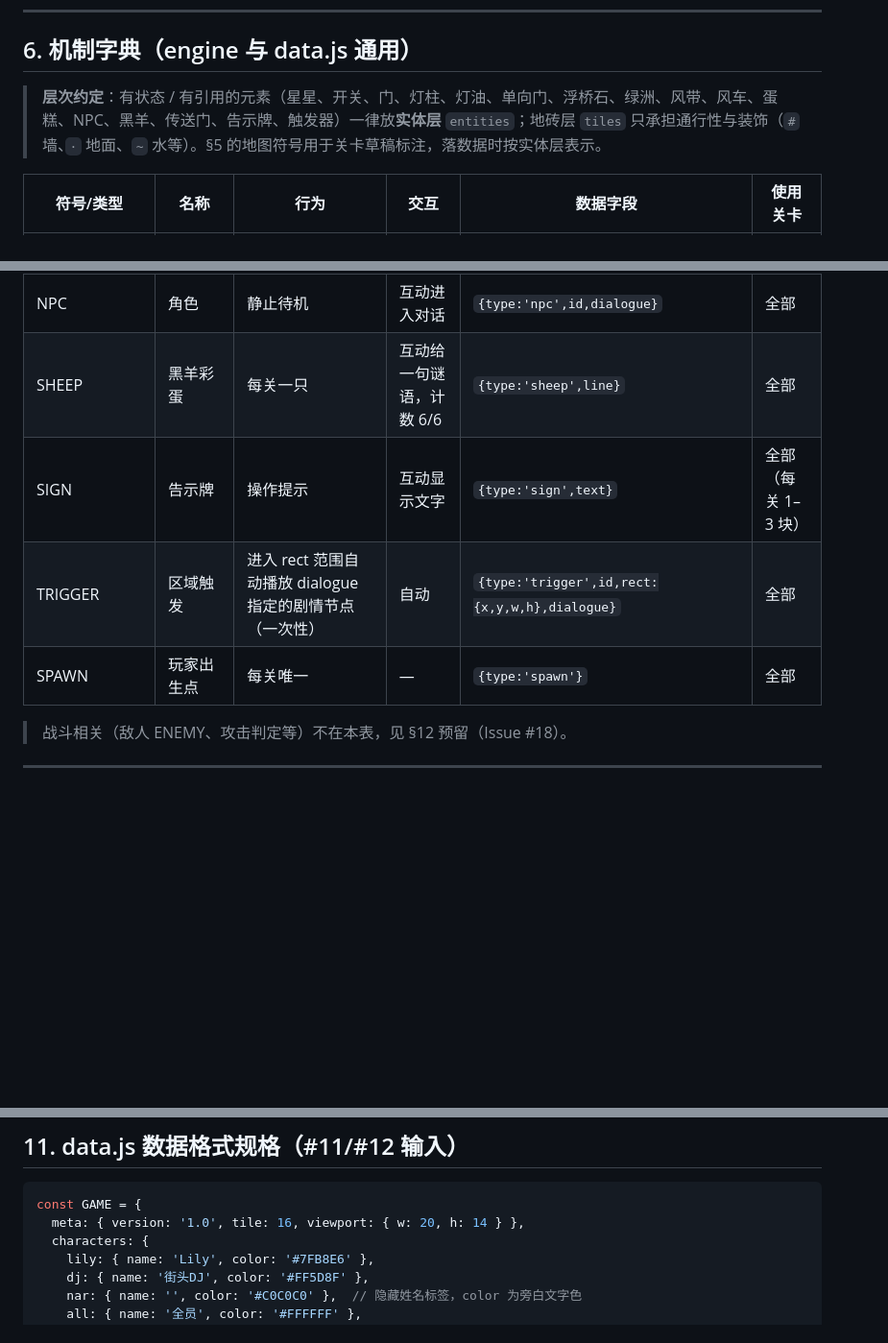
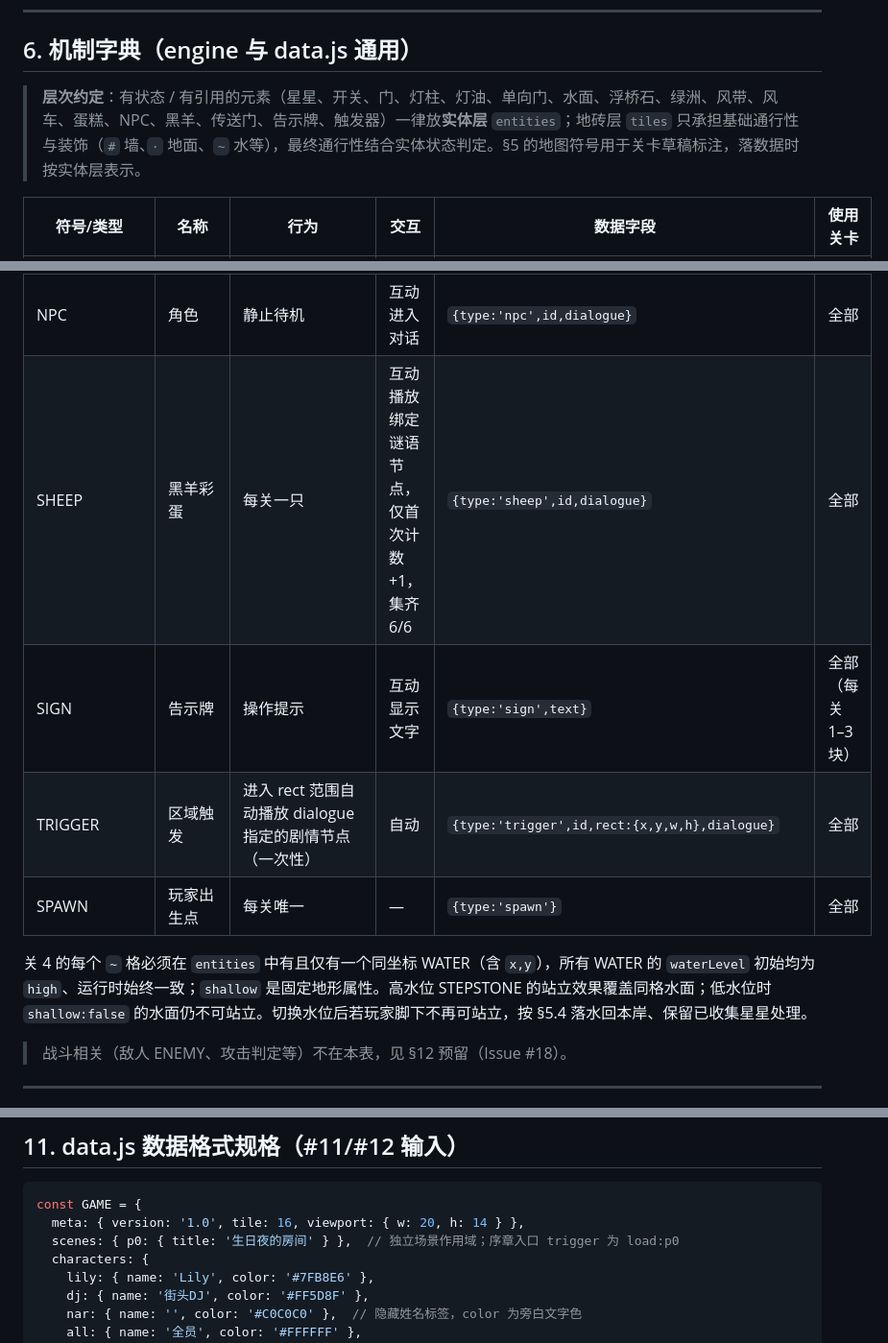
Before and after one commit to ideer0126/MIXXTOPIA, a Markdown page: docs/GAME_DESIGN.md, 3 parts joined by grey strips. Shown at 96% size. Drawn GitHub-style; blank space fills up the shorter version.

````diff
--- a/docs/GAME_DESIGN.md
+++ b/docs/GAME_DESIGN.md
@@ -261,7 +261,7 @@ NSWER 在生日夜对流星许下长愿，被星光引入梦境世界 MIXXTOPIA
 
 ## 6. 机制字典（engine 与 data.js 通用）
 
-> **层次约定**：有状态 / 有引用的元素（星星、开关、门、灯柱、灯油、单向门、浮桥石、绿洲、风带、风车、蛋糕、NPC、黑羊、传送门、告示牌、触发器）一律放**实体层** `entities`；地砖层 `tiles` 只承担通行性与装饰（`#` 墙、`·` 地面、`~` 水等）。§5 的地图符号用于关卡草稿标注，落数据时按实体层表示。
+> **层次约定**：有状态 / 有引用的元素（星星、开关、门、灯柱、灯油、单向门、水面、浮桥石、绿洲、风带、风车、蛋糕、NPC、黑羊、传送门、告示牌、触发器）一律放**实体层** `entities`；地砖层 `tiles` 只承担基础通行性与装饰（`#` 墙、`·` 地面、`~` 水等），最终通行性结合实体状态判定。§5 的地图符号用于关卡草稿标注，落数据时按实体层表示。
 
 | 符号/类型 | 名称 | 行为 | 交互 | 数据字段 | 使用关卡 |
 |---|---|---|---|---|---|
@@ -284,10 +284,12 @@ NSWER 在生日夜对流星许下长愿，被星光引入梦境世界 MIXXTOPIA
 | WINDSWITCH | 风车开关 | 全体风向 N→E→S→W 循环 | 互动 | `{type:'windswitch'}` | 6 |
 | CAKE | 许愿蛋糕 | 25 星集齐后触发结局演出 | 自动触发 | `{type:'cake'}` | 6 |
 | NPC | 角色 | 静止待机 | 互动进入对话 | `{type:'npc',id,dialogue}` | 全部 |
-| SHEEP | 黑羊彩蛋 | 每关一只 | 互动给一句谜语，计数 6/6 | `{type:'sheep',line}` | 全部 |
+| SHEEP | 黑羊彩蛋 | 每关一只 | 互动播放绑定谜语节点，仅首次计数 +1，集齐 6/6 | `{type:'sheep',id,dialogue}` | 全部 |
 | SIGN | 告示牌 | 操作提示 | 互动显示文字 | `{type:'sign',text}` | 全部（每关 1–3 块） |
 | TRIGGER | 区域触发 | 进入 rect 范围自动播放 dialogue 指定的剧情节点（一次性） | 自动 | `{type:'trigger',id,rect:{x,y,w,h},dialogue}` | 全部 |
 | SPAWN | 玩家出生点 | 每关唯一 | — | `{type:'spawn'}` | 全部 |
+
+关 4 的每个 `~` 格必须在 `entities` 中有且仅有一个同坐标 WATER（含 `x,y`），所有 WATER 的 `waterLevel` 初始均为 `high`、运行时始终一致；`shallow` 是固定地形属性。高水位 STEPSTONE 的站立效果覆盖同格水面；低水位时 `shallow:false` 的水面仍不可站立。切换水位后若玩家脚下不再可站立，按 §5.4 落水回本岸、保留已收集星星处理。
 
 > 战斗相关（敌人 ENEMY、攻击判定等）不在本表，见 §12 预留（Issue #18）。
 
@@ -533,6 +551,7 @@ dialogue: {
 ```js
 const GAME = {
   meta: { version: '1.0', tile: 16, viewport: { w: 20, h: 14 } },
+  scenes: { p0: { title: '生日夜的房间' } },  // 独立场景作用域；序章入口 trigger 为 load:p0
   characters: {
     lily: { name: 'Lily', color: '#7FB8E6' },
     dj: { name: '街头DJ', color: '#FF5D8F' },
````
Also changed, not shown: other parts of docs/GAME_DESIGN.md (+36 -12 lines).
